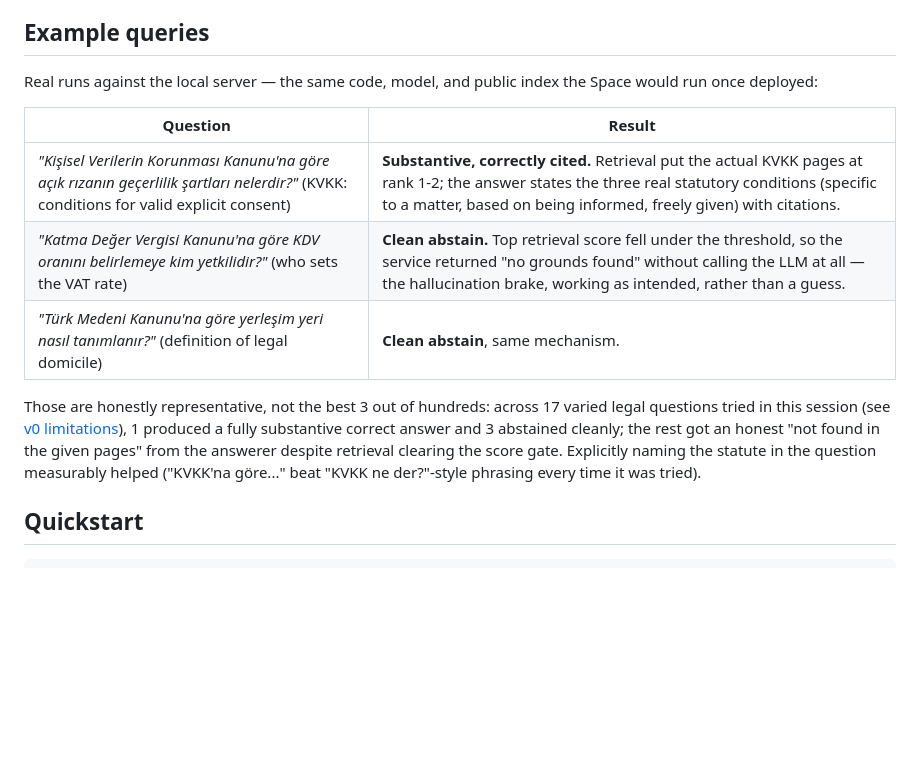
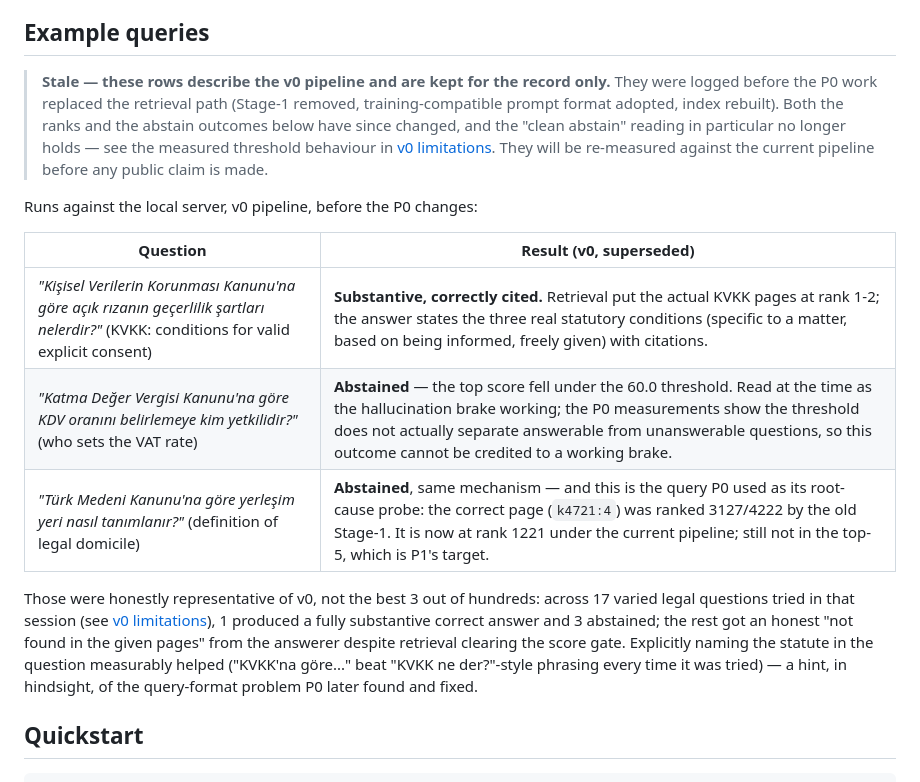
Before and after one commit to barandincoguz/belge-gozu, a Markdown page: README.md, the part around the change. Rendered like a GitHub page; blank space fills up the shorter version.

Commit message:
docs: retire the stale v0 example-query table; abstain claim no longer holds
Final review caught a self-contradiction: the table advertised two queries as
'clean abstain — hallucination brake working as intended', while the same README
now reports that the 60.0 threshold does not separate answerable from unanswerable
questions (measured: unanswerable score 59.65-71.95, answerable 59.85-78.50).
Table marked stale with what actually changed; the domicile row now carries its
real rank history (3127 -> 1221).

Kanıt arşivine final-fix raporu ve eşik bulgusu eklendi.

Co-Authored-By: Claude Fable 5 <noreply@anthropic.com>
Claude-Session: https://claude.ai/code/session_01FLYyqhr8TzmrziP3vsKgjY

```diff
--- a/README.md
+++ b/README.md
@@ -95,21 +95,29 @@ the LLM — the abstain path costs nothing and can't hallucinate.
 
 ## Example queries
 
-Real runs against the local server — the same code, model, and public index the Space
-would run once deployed:
+> **Stale — these rows describe the v0 pipeline and are kept for the record only.**
+> They were logged before the P0 work replaced the retrieval path (Stage-1 removed,
+> training-compatible prompt format adopted, index rebuilt). Both the ranks and the
+> abstain outcomes below have since changed, and the "clean abstain" reading in
+> particular no longer holds — see the measured threshold behaviour in
+> [v0 limitations](#v0-limitations). They will be re-measured against the current
+> pipeline before any public claim is made.
 
-| Question | Result |
+Runs against the local server, v0 pipeline, before the P0 changes:
+
+| Question | Result (v0, superseded) |
 |---|---|
 | *"Kişisel Verilerin Korunması Kanunu'na göre açık rızanın geçerlilik şartları nelerdir?"* (KVKK: conditions for valid explicit consent) | **Substantive, correctly cited.** Retrieval put the actual KVKK pages at rank 1-2; the answer states the three real statutory conditions (specific to a matter, based on being informed, freely given) with citations. |
-| *"Katma Değer Vergisi Kanunu'na göre KDV oranını belirlemeye kim yetkilidir?"* (who sets the VAT rate) | **Clean abstain.** Top retrieval score fell under the threshold, so the service returned "no grounds found" without calling the LLM at all — the hallucination brake, working as intended, rather than a guess. |
-| *"Türk Medeni Kanunu'na göre yerleşim yeri nasıl tanımlanır?"* (definition of legal domicile) | **Clean abstain**, same mechanism. |
+| *"Katma Değer Vergisi Kanunu'na göre KDV oranını belirlemeye kim yetkilidir?"* (who sets the VAT rate) | **Abstained** — the top score fell under the 60.0 threshold. Read at the time as the hallucination brake working; the P0 measurements show the threshold does not actually separate answerable from unanswerable questions, so this outcome cannot be credited to a working brake. |
+| *"Türk Medeni Kanunu'na göre yerleşim yeri nasıl tanımlanır?"* (definition of legal domicile) | **Abstained**, same mechanism — and this is the query P0 used as its root-cause probe: the correct page (`k4721:4`) was ranked 3127/4222 by the old Stage-1. It is now at rank 1221 under the current pipeline; still not in the top-5, which is P1's target. |
 
-Those are honestly representative, not the best 3 out of hundreds: across 17 varied
-legal questions tried in this session (see [v0 limitations](#v0-limitations)), 1 produced
-a fully substantive correct answer and 3 abstained cleanly; the rest got an honest "not
+Those were honestly representative of v0, not the best 3 out of hundreds: across 17 varied
+legal questions tried in that session (see [v0 limitations](#v0-limitations)), 1 produced
+a fully substantive correct answer and 3 abstained; the rest got an honest "not
 found in the given pages" from the answerer despite retrieval clearing the score gate.
 Explicitly naming the statute in the question measurably helped ("KVKK'na göre..." beat
-"KVKK ne der?"-style phrasing every time it was tried).
+"KVKK ne der?"-style phrasing every time it was tried) — a hint, in hindsight, of the
+query-format problem P0 later found and fixed.
 
 ## Quickstart
 
```
Also changed, not shown: 2 other files.
